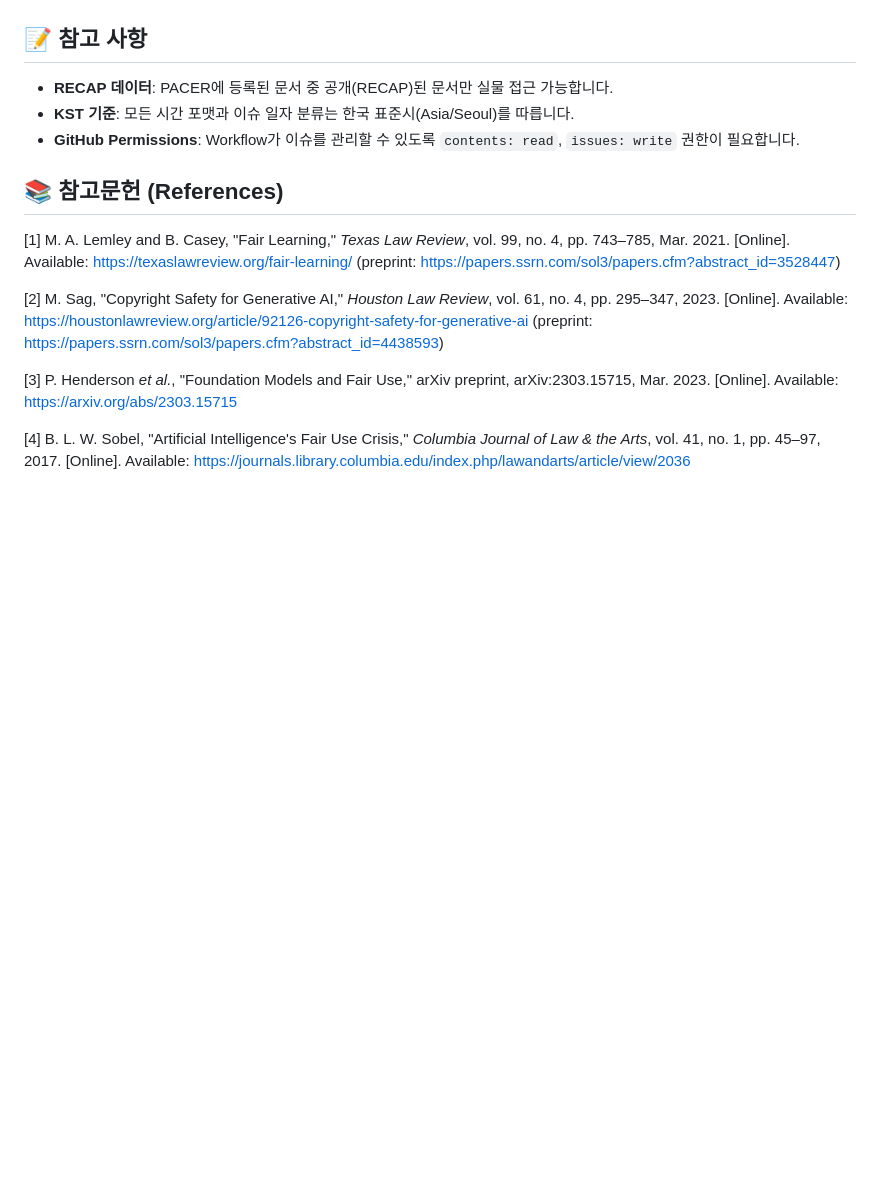
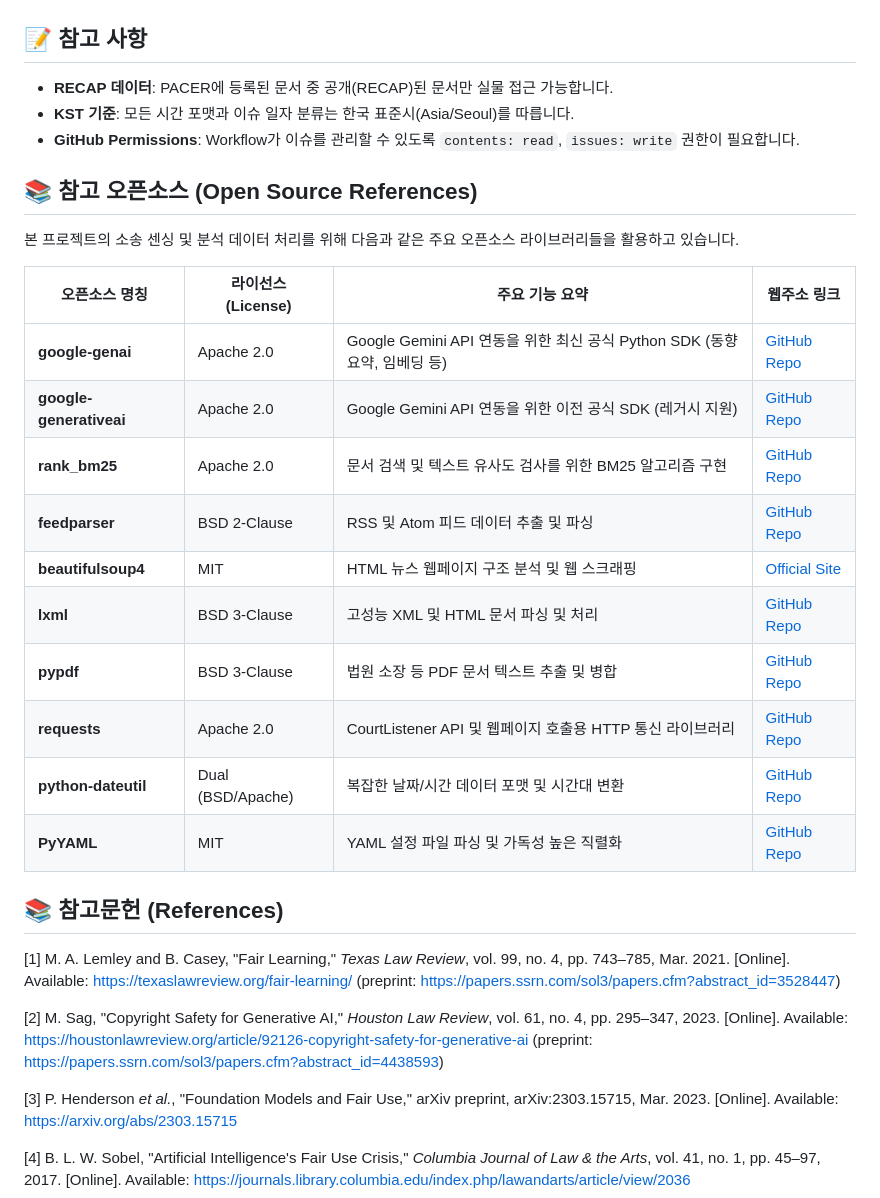
Before and after one commit to aigovsensing/ai-suit-tracker-v02, a Markdown page: README.md, the part around the change. Drawn GitHub-style; blank space fills up the shorter version.

Commit message:
docs: add open source references section to README.md

```diff
--- a/README.md
+++ b/README.md
@@ -143,6 +143,23 @@ BM25 알고리즘을 활용한 로컬 텍스트 분석 및 Gemini API를 연동
 - **KST 기준**: 모든 시간 포맷과 이슈 일자 분류는 한국 표준시(Asia/Seoul)를 따릅니다.
 - **GitHub Permissions**: Workflow가 이슈를 관리할 수 있도록 `contents: read`, `issues: write` 권한이 필요합니다.
 
+## 📚 참고 오픈소스 (Open Source References)
+
+본 프로젝트의 소송 센싱 및 분석 데이터 처리를 위해 다음과 같은 주요 오픈소스 라이브러리들을 활용하고 있습니다.
+
+| 오픈소스 명칭 | 라이선스 (License) | 주요 기능 요약 | 웹주소 링크 |
+|---|---|---|---|
+| **google-genai** | Apache 2.0 | Google Gemini API 연동을 위한 최신 공식 Python SDK (동향 요약, 임베딩 등) | [GitHub Repo](https://github.com/googleapis/python-genai) |
+| **google-generativeai** | Apache 2.0 | Google Gemini API 연동을 위한 이전 공식 SDK (레거시 지원) | [GitHub Repo](https://github.com/google-gemini/generative-ai-python) |
+| **rank_bm25** | Apache 2.0 | 문서 검색 및 텍스트 유사도 검사를 위한 BM25 알고리즘 구현 | [GitHub Repo](https://github.com/dorianbrown/rank_bm25) |
+| **feedparser** | BSD 2-Clause | RSS 및 Atom 피드 데이터 추출 및 파싱 | [GitHub Repo](https://github.com/kurtmckee/feedparser) |
+| **beautifulsoup4** | MIT | HTML 뉴스 웹페이지 구조 분석 및 웹 스크래핑 | [Official Site](https://www.crummy.com/software/BeautifulSoup/) |
+| **lxml** | BSD 3-Clause | 고성능 XML 및 HTML 문서 파싱 및 처리 | [GitHub Repo](https://github.com/lxml/lxml) |
+| **pypdf** | BSD 3-Clause | 법원 소장 등 PDF 문서 텍스트 추출 및 병합 | [GitHub Repo](https://github.com/py-pdf/pypdf) |
+| **requests** | Apache 2.0 | CourtListener API 및 웹페이지 호출용 HTTP 통신 라이브러리 | [GitHub Repo](https://github.com/psf/requests) |
+| **python-dateutil** | Dual (BSD/Apache) | 복잡한 날짜/시간 데이터 포맷 및 시간대 변환 | [GitHub Repo](https://github.com/dateutil/dateutil) |
+| **PyYAML** | MIT | YAML 설정 파일 파싱 및 가독성 높은 직렬화 | [GitHub Repo](https://github.com/yaml/pyyaml) |
+
 ## 📚 참고문헌 (References)
 
 
```
